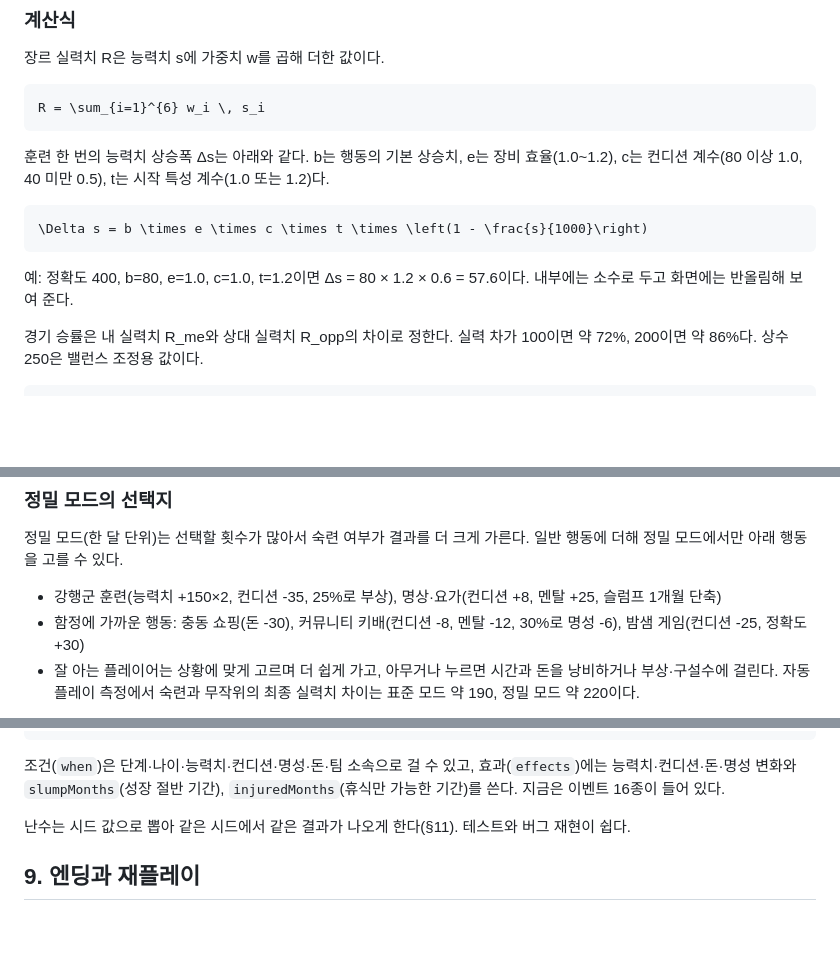
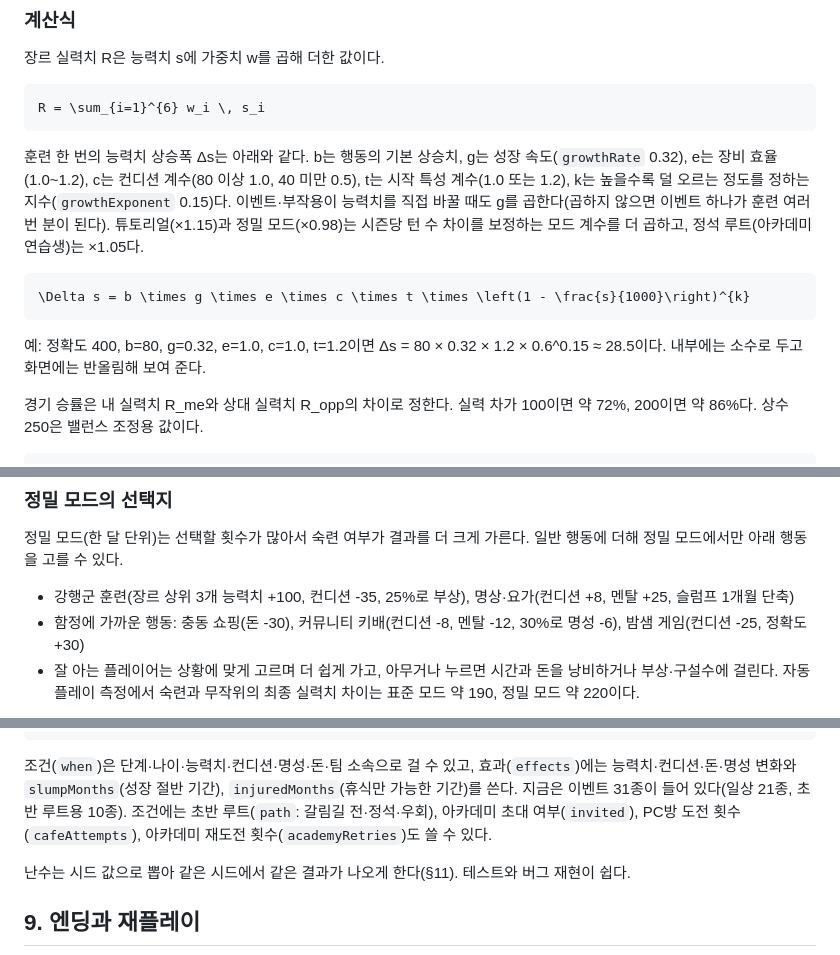
Before and after one commit to SeunggiJung/paintochamps, a Markdown page: docs/design.md, 3 parts joined by grey strips. Drawn GitHub-style; blank space fills up the shorter version.

````diff
--- a/docs/design.md
+++ b/docs/design.md
@@ -125,13 +125,13 @@
 R = \sum_{i=1}^{6} w_i \, s_i
 ```
 
-훈련 한 번의 능력치 상승폭 Δs는 아래와 같다. b는 행동의 기본 상승치, e는 장비 효율(1.0~1.2), c는 컨디션 계수(80 이상 1.0, 40 미만 0.5), t는 시작 특성 계수(1.0 또는 1.2)다.
+훈련 한 번의 능력치 상승폭 Δs는 아래와 같다. b는 행동의 기본 상승치, g는 성장 속도(`growthRate` 0.32), e는 장비 효율(1.0~1.2), c는 컨디션 계수(80 이상 1.0, 40 미만 0.5), t는 시작 특성 계수(1.0 또는 1.2), k는 높을수록 덜 오르는 정도를 정하는 지수(`growthExponent` 0.15)다. 이벤트·부작용이 능력치를 직접 바꿀 때도 g를 곱한다(곱하지 않으면 이벤트 하나가 훈련 여러 번 분이 된다). 튜토리얼(×1.15)과 정밀 모드(×0.98)는 시즌당 턴 수 차이를 보정하는 모드 계수를 더 곱하고, 정석 루트(아카데미 연습생)는 ×1.05다.
 
 ```latex
-\Delta s = b \times e \times c \times t \times \left(1 - \frac{s}{1000}\right)
+\Delta s = b \times g \times e \times c \times t \times \left(1 - \frac{s}{1000}\right)^{k}
 ```
 
-예: 정확도 400, b=80, e=1.0, c=1.0, t=1.2이면 Δs = 80 × 1.2 × 0.6 = 57.6이다. 내부에는 소수로 두고 화면에는 반올림해 보여 준다.
+예: 정확도 400, b=80, g=0.32, e=1.0, c=1.0, t=1.2이면 Δs = 80 × 0.32 × 1.2 × 0.6^0.15 ≈ 28.5이다. 내부에는 소수로 두고 화면에는 반올림해 보여 준다.
 
 경기 승률은 내 실력치 R_me와 상대 실력치 R_opp의 차이로 정한다. 실력 차가 100이면 약 72%, 200이면 약 86%다. 상수 250은 밸런스 조정용 값이다.
 
@@ -198,7 +204,7 @@ R_{me}' = R_{me} + 0.1 \times (\text{mental} - 500)
 
 정밀 모드(한 달 단위)는 선택할 횟수가 많아서 숙련 여부가 결과를 더 크게 가른다. 일반 행동에 더해 정밀 모드에서만 아래 행동을 고를 수 있다.
 
-- 강행군 훈련(능력치 +150×2, 컨디션 -35, 25%로 부상), 명상·요가(컨디션 +8, 멘탈 +25, 슬럼프 1개월 단축)
+- 강행군 훈련(장르 상위 3개 능력치 +100, 컨디션 -35, 25%로 부상), 명상·요가(컨디션 +8, 멘탈 +25, 슬럼프 1개월 단축)
 - 함정에 가까운 행동: 충동 쇼핑(돈 -30), 커뮤니티 키배(컨디션 -8, 멘탈 -12, 30%로 명성 -6), 밤샘 게임(컨디션 -25, 정확도 +30)
 - 잘 아는 플레이어는 상황에 맞게 고르며 더 쉽게 가고, 아무거나 누르면 시간과 돈을 낭비하거나 부상·구설수에 걸린다. 자동 플레이 측정에서 숙련과 무작위의 최종 실력치 차이는 표준 모드 약 190, 정밀 모드 약 220이다.
 
@@ -293,7 +320,7 @@ R_{me}' = R_{me} + 0.1 \times (\text{mental} - 500)
 }
 ```
 
-조건(`when`)은 단계·나이·능력치·컨디션·명성·돈·팀 소속으로 걸 수 있고, 효과(`effects`)에는 능력치·컨디션·돈·명성 변화와 `slumpMonths`(성장 절반 기간), `injuredMonths`(휴식만 가능한 기간)를 쓴다. 지금은 이벤트 16종이 들어 있다.
+조건(`when`)은 단계·나이·능력치·컨디션·명성·돈·팀 소속으로 걸 수 있고, 효과(`effects`)에는 능력치·컨디션·돈·명성 변화와 `slumpMonths`(성장 절반 기간), `injuredMonths`(휴식만 가능한 기간)를 쓴다. 지금은 이벤트 31종이 들어 있다(일상 21종, 초반 루트용 10종). 조건에는 초반 루트(`path`: 갈림길 전·정석·우회), 아카데미 초대 여부(`invited`), PC방 도전 횟수(`cafeAttempts`), 아카데미 재도전 횟수(`academyRetries`)도 쓸 수 있다.
 
 난수는 시드 값으로 뽑아 같은 시드에서 같은 결과가 나오게 한다(§11). 테스트와 버그 재현이 쉽다.
 
````
Also changed, not shown: other parts of docs/design.md (+50 -23 lines).
